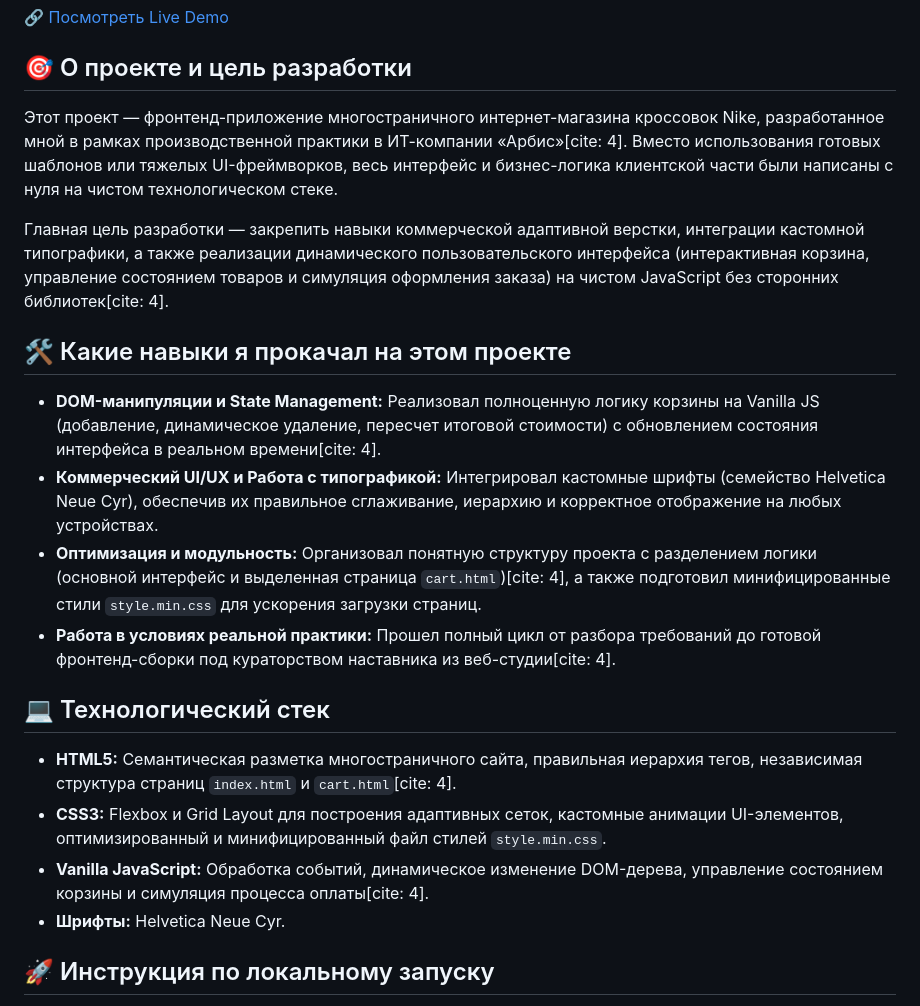
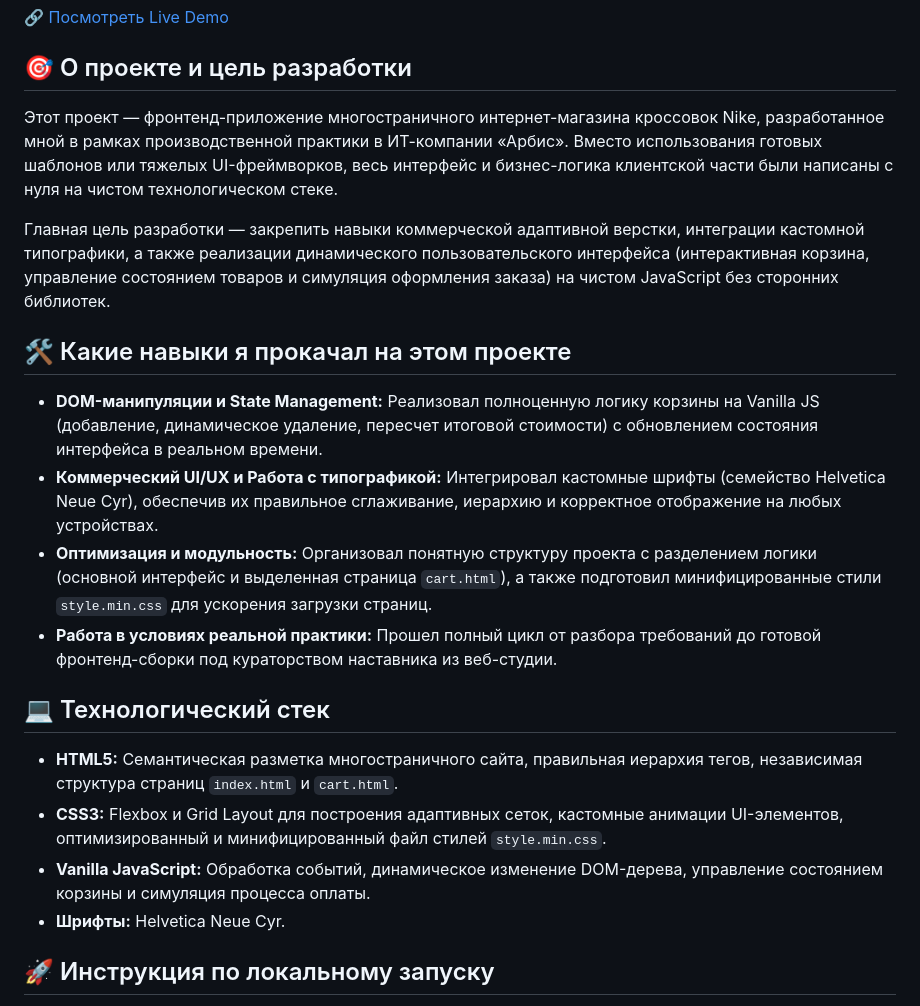
Before and after one commit to BibaPirat6/Nike, a Markdown page: README.md, the part around the change. Drawn GitHub-style.

Commit message:
Fix formatting and remove unnecessary citations in README

```diff
--- a/README.md
+++ b/README.md
@@ -4,22 +4,22 @@
 
 ## 🎯 О проекте и цель разработки
 
-Этот проект — фронтенд-приложение многостраничного интернет-магазина кроссовок Nike, разработанное мной в рамках производственной практики в ИТ-компании «Арбис»[cite: 4]. Вместо использования готовых шаблонов или тяжелых UI-фреймворков, весь интерфейс и бизнес-логика клиентской части были написаны с нуля на чистом технологическом стеке.
+Этот проект — фронтенд-приложение многостраничного интернет-магазина кроссовок Nike, разработанное мной в рамках производственной практики в ИТ-компании «Арбис». Вместо использования готовых шаблонов или тяжелых UI-фреймворков, весь интерфейс и бизнес-логика клиентской части были написаны с нуля на чистом технологическом стеке.
 
-Главная цель разработки — закрепить навыки коммерческой адаптивной верстки, интеграции кастомной типографики, а также реализации динамического пользовательского интерфейса (интерактивная корзина, управление состоянием товаров и симуляция оформления заказа) на чистом JavaScript без сторонних библиотек[cite: 4].
+Главная цель разработки — закрепить навыки коммерческой адаптивной верстки, интеграции кастомной типографики, а также реализации динамического пользовательского интерфейса (интерактивная корзина, управление состоянием товаров и симуляция оформления заказа) на чистом JavaScript без сторонних библиотек.
 
 ## 🛠️ Какие навыки я прокачал на этом проекте
 
-* **DOM-манипуляции и State Management:** Реализовал полноценную логику корзины на Vanilla JS (добавление, динамическое удаление, пересчет итоговой стоимости) с обновлением состояния интерфейса в реальном времени[cite: 4].
+* **DOM-манипуляции и State Management:** Реализовал полноценную логику корзины на Vanilla JS (добавление, динамическое удаление, пересчет итоговой стоимости) с обновлением состояния интерфейса в реальном времени.
 * **Коммерческий UI/UX и Работа с типографикой:** Интегрировал кастомные шрифты (семейство Helvetica Neue Cyr), обеспечив их правильное сглаживание, иерархию и корректное отображение на любых устройствах.
-* **Оптимизация и модульность:** Организовал понятную структуру проекта с разделением логики (основной интерфейс и выделенная страница `cart.html`)[cite: 4], а также подготовил минифицированные стили `style.min.css` для ускорения загрузки страниц.
-* **Работа в условиях реальной практики:** Прошел полный цикл от разбора требований до готовой фронтенд-сборки под кураторством наставника из веб-студии[cite: 4].
+* **Оптимизация и модульность:** Организовал понятную структуру проекта с разделением логики (основной интерфейс и выделенная страница `cart.html`), а также подготовил минифицированные стили `style.min.css` для ускорения загрузки страниц.
+* **Работа в условиях реальной практики:** Прошел полный цикл от разбора требований до готовой фронтенд-сборки под кураторством наставника из веб-студии.
 
 ## 💻 Технологический стек
 
-* **HTML5:** Семантическая разметка многостраничного сайта, правильная иерархия тегов, независимая структура страниц `index.html` и `cart.html`[cite: 4].
+* **HTML5:** Семантическая разметка многостраничного сайта, правильная иерархия тегов, независимая структура страниц `index.html` и `cart.html`.
 * **CSS3:** Flexbox и Grid Layout для построения адаптивных сеток, кастомные анимации UI-элементов, оптимизированный и минифицированный файл стилей `style.min.css`.
-* **Vanilla JavaScript:** Обработка событий, динамическое изменение DOM-дерева, управление состоянием корзины и симуляция процесса оплаты[cite: 4].
+* **Vanilla JavaScript:** Обработка событий, динамическое изменение DOM-дерева, управление состоянием корзины и симуляция процесса оплаты.
 * **Шрифты:** Helvetica Neue Cyr.
 
 ## 🚀 Инструкция по локальному запуску
```
